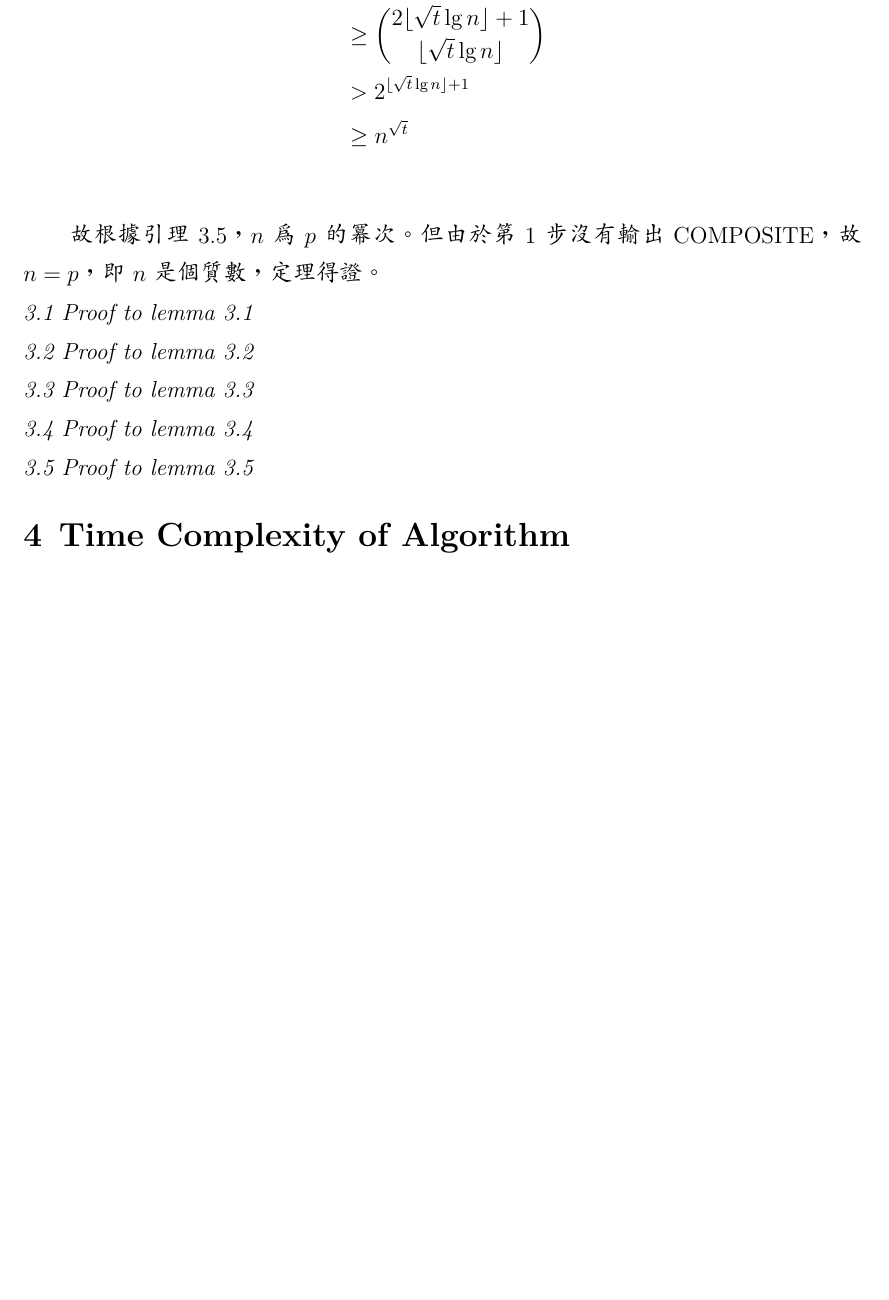
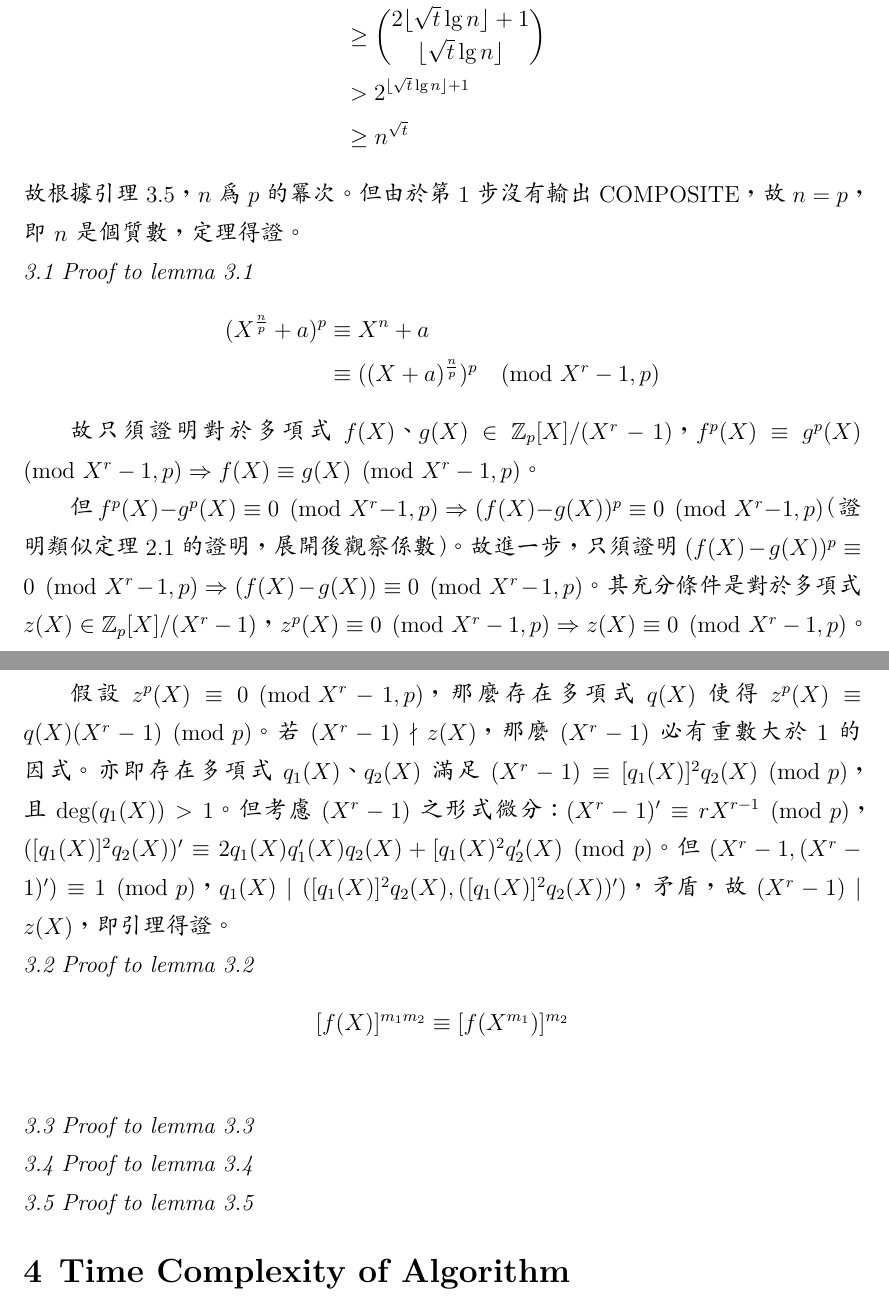
Before and after one commit to albert0liu0/PrimesInP, a LaTeX document (report.tex): part of page 5 of 6 before the commit and two parts of pages 5 and 6 of 7 after it, the two joined at a grey line, cut so that both start at the same text, the shorter picture padded with empty space. Compiled offline with XeLaTeX.

Commit message:
lemma proof

```diff
--- a/report.tex
+++ b/report.tex
@@ -26,6 +26,10 @@
 \newcommand{\nequiv}{\not\equiv}
 \DeclareMathAlphabet{\pazocal}{OMS}{zplm}{m}{n}
 \newcommand{\Gc}{\pazocal{G}}
+\setlength{\abovedisplayskip}{0pt}
+\setlength{\belowdisplayskip}{0pt}
+\setlength{\abovedisplayshortskip}{0pt}
+\setlength{\belowdisplayshortskip}{0pt}
 %\XeTeXlinebreaklocale "zh"
 %\usepackage{type1cm}
 \begin{document}
@@ -148,14 +152,26 @@
               &\geq \binom{l+1+\floor{\sqrt{t}\lg n}}{\floor{\sqrt{t}\lg n}}\\
               &\geq \binom{2\floor{\sqrt{t}\lg n}+1}{\floor{\sqrt{t}\lg n}}\\
               &> 2^{\floor{\sqrt{t}\lg n}+1}\\
-              &\geq n^{\sqrt{t}}\\
+              &\geq n^{\sqrt{t}}
         \end{align*}
-
     故根據引理3.5，$n$為$p$的冪次。但由於第1步沒有輸出COMPOSITE，故$n=p$，即$n$是個質數，定理得證。
 
 \noindent\textit{3.1 Proof to lemma 3.1}
+    \begin{align*}
+    (X^{\frac{n}{p}}+a)^p&\equiv X^n+a\\
+                         &\equiv ((X+a)^{\frac{n}{p}})^p\pmod{X^r-1,p}
+    \end{align*}
+
+    故只須證明對於多項式$f(X)$、$g(X)\in \mathbb{Z}_{p}[X]/(X^r-1)$，$f^p(X)\equiv g^p(X)\pmod{X^r-1,p}\Rightarrow f(X)\equiv g(X)\pmod{X^r-1,p}$。
+
+    但$f^p(X)-g^p(X)\equiv 0\pmod{X^r-1,p}\Rightarrow (f(X)-g(X))^p\equiv 0\pmod{X^r-1,p}$（證明類似定理2.1的證明，展開後觀察係數）。故進一步，只須證明$(f(X)-g(X))^p\equiv 0\pmod{X^r-1,p}\Rightarrow(f(X)-g(X))\equiv 0\pmod{X^r-1,p}$。其充分條件是對於多項式$z(X)\in\mathbb{Z}_{p}[X]/(X^r-1)$，$z^p(X)\equiv 0\pmod{X^r-1,p}\Rightarrow z(X)\equiv 0\pmod{X^r-1,p}$。
+
+    假設$z^p(X)\equiv 0\pmod{X^r-1,p}$，那麼存在多項式$q(X)$使得$z^p(X)\equiv q(X)(X^r-1)\pmod{p}$。若$(X^r-1)\nmid z(X)$，那麼$(X^r-1)$必有重數大於$1$的因式。亦即存在多項式$q_1(X)$、$q_2(X)$滿足$(X^r-1)\equiv [q_1(X)]^2q_2(X)\pmod{p}$，且$\deg(q_1(X))>1$。但考慮$(X^r-1)$之形式微分：$(X^r-1)'\equiv rX^{r-1}\pmod{p}$，$([q_1(X)]^2q_2(X))'\equiv 2q_1(X)q_1'(X)q_2(X)+[q_1(X)^2q_2'(X)\pmod{p}$。但$(X^r-1,(X^r-1)')\equiv 1\pmod{p}$，$q_1(X)\mid([q_1(X)]^2q_2(X), ([q_1(X)]^2q_2(X))')$，矛盾，故$(X^r-1)\mid z(X)$，即引理得證。
 
 \noindent\textit{3.2 Proof to lemma 3.2}
+    \begin{align*}
+    [f(X)]^{m_1m_2}&\equiv [f(X^{m_1})]^{m_2}\\
+    \end{align*}
 
 \noindent\textit{3.3 Proof to lemma 3.3}
 
```
Also changed, not shown: report.pdf, 2 other files.
